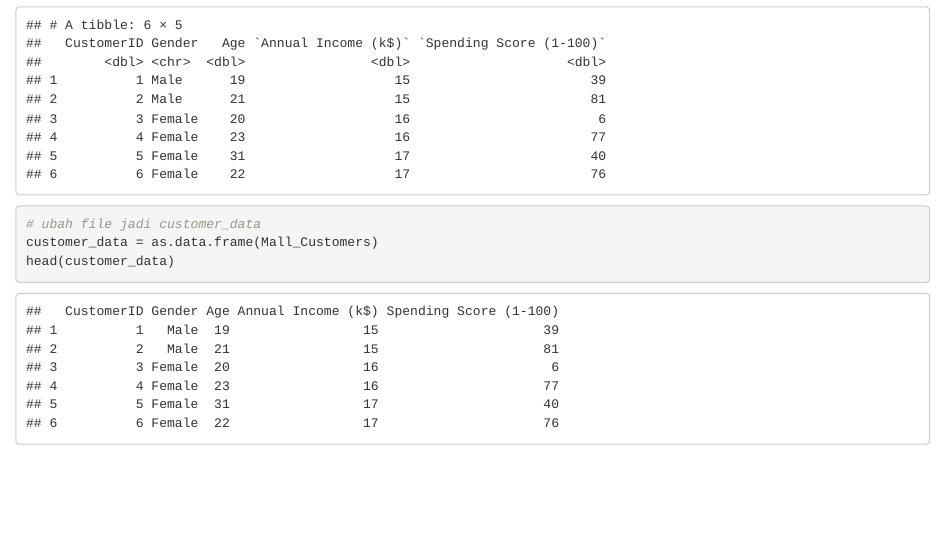
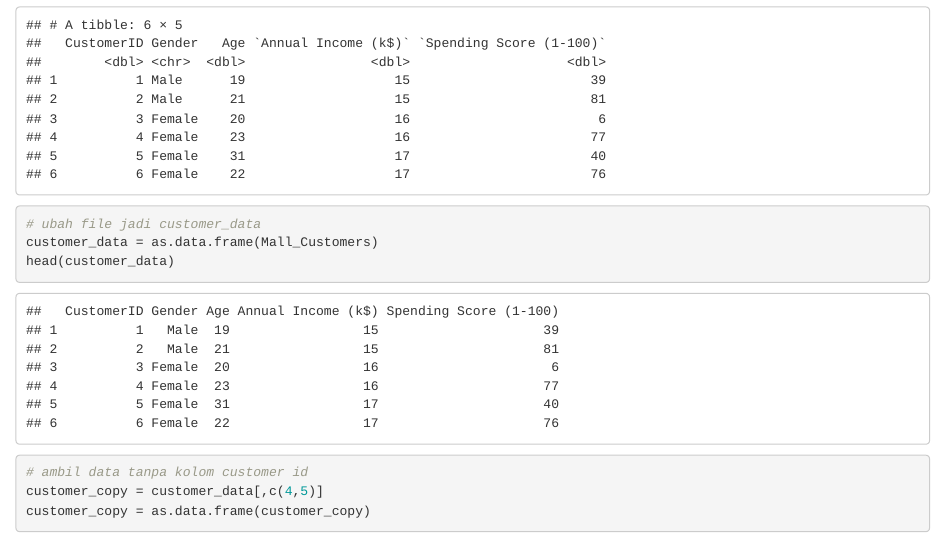
Before and after one commit to putrieltarie/portofolio, an R Markdown document (R Project/customer segmentation k-means.Rmd): the page in a window 1100 px wide, from 290 px down. Rendered offline with R 4.5, knitr and Pandoc, with nearby package versions.

Commit message:
ambil data tanpa kolom customer id

````diff
--- a/R Project/customer segmentation k-means.Rmd
+++ b/R Project/customer segmentation k-means.Rmd
@@ -9,3 +9,9 @@ head(Mall_Customers)
 customer_data = as.data.frame(Mall_Customers)
 head(customer_data)
 ```
+
+```{R}
+# ambil data tanpa kolom customer id
+customer_copy = customer_data[,c(4,5)]
+customer_copy = as.data.frame(customer_copy)
+```
````
